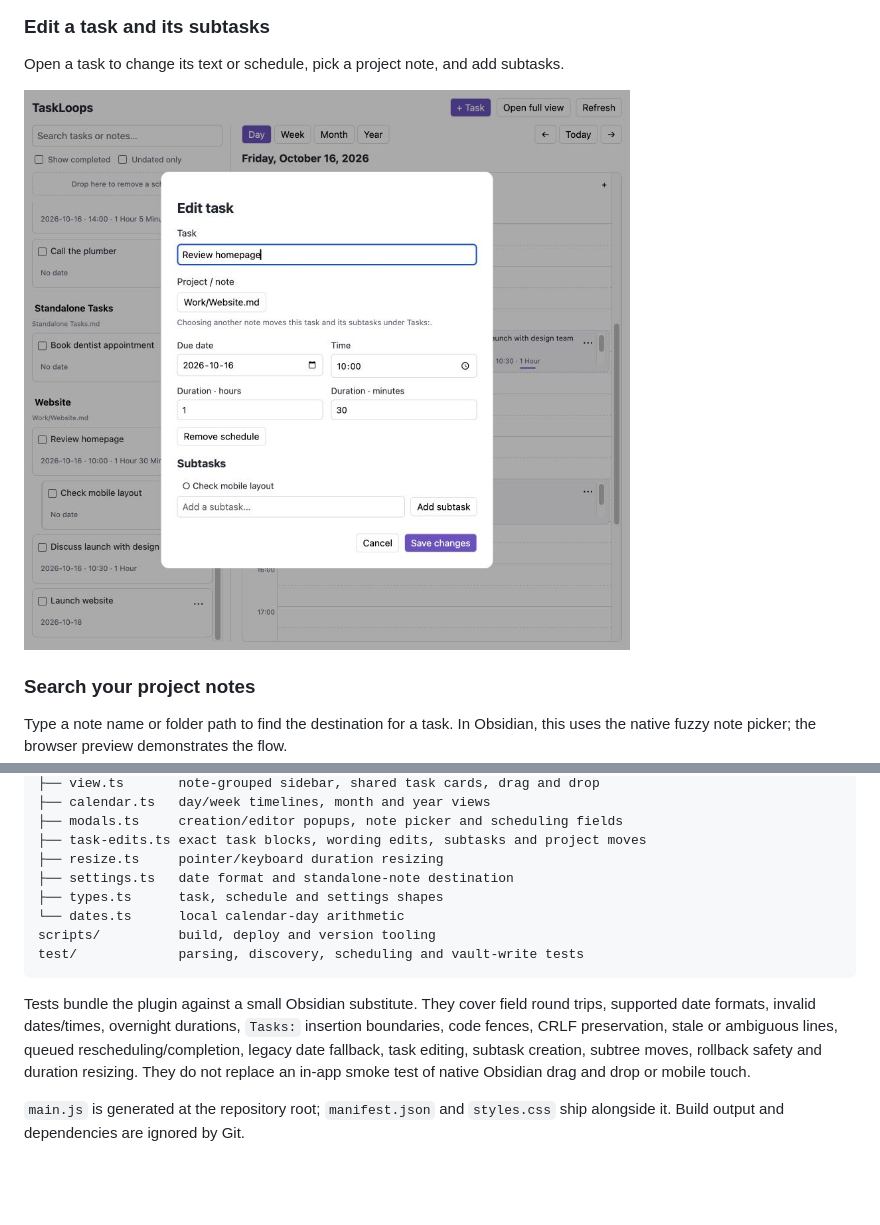
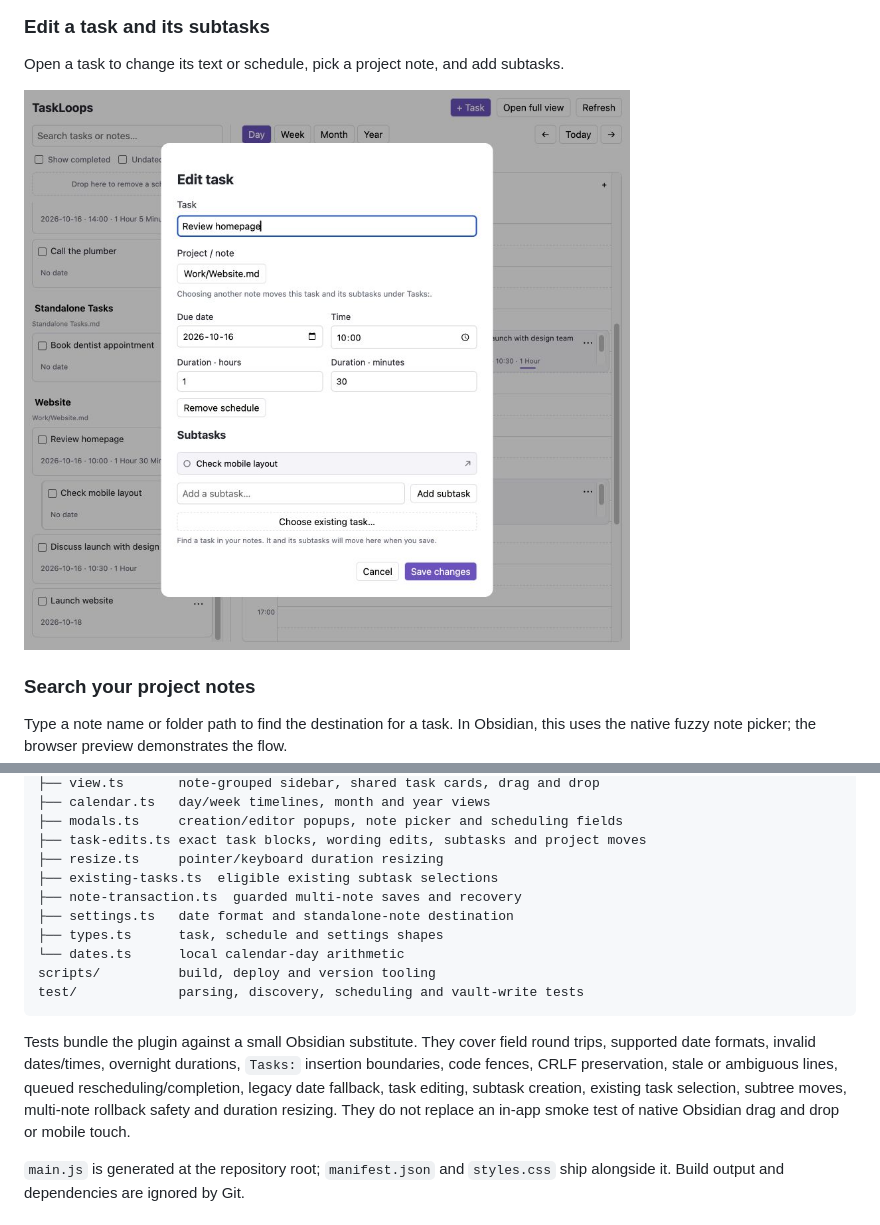
Before and after one commit to sahandps/TaskLoops, a Markdown page: README.md, 2 parts joined by grey strips. Rendered like a GitHub page; pictures changed too: docs/images/task-editor.jpg; blank space fills up the shorter version.

Commit message:
Add searchable existing subtasks and safe multi-note saves

```diff
--- a/README.md
+++ b/README.md
@@ -280,6 +299,8 @@ src/
 ├── modals.ts     creation/editor popups, note picker and scheduling fields
 ├── task-edits.ts exact task blocks, wording edits, subtasks and project moves
 ├── resize.ts     pointer/keyboard duration resizing
+├── existing-tasks.ts  eligible existing subtask selections
+├── note-transaction.ts  guarded multi-note saves and recovery
 ├── settings.ts   date format and standalone-note destination
 ├── types.ts      task, schedule and settings shapes
 └── dates.ts      local calendar-day arithmetic
@@ -291,7 +312,8 @@ Tests bundle the plugin against a small Obsidian substitute. They cover field
 round trips, supported date formats, invalid dates/times, overnight durations,
 `Tasks:` insertion boundaries, code fences, CRLF preservation, stale or ambiguous
 lines, queued rescheduling/completion, legacy date fallback, task editing, subtask
-creation, subtree moves, rollback safety and duration resizing. They do not
+creation, existing task selection, subtree moves, multi-note rollback safety
+and duration resizing. They do not
 replace an in-app smoke test of native Obsidian drag and drop or mobile touch.
 
 `main.js` is generated at the repository root; `manifest.json` and `styles.css`
```
Also changed, not shown: other parts of README.md (+21 -2 lines), CHANGELOG.md (+5 -0 lines), docs/images/existing-subtask-picker.jpg (added), 10 other files.
